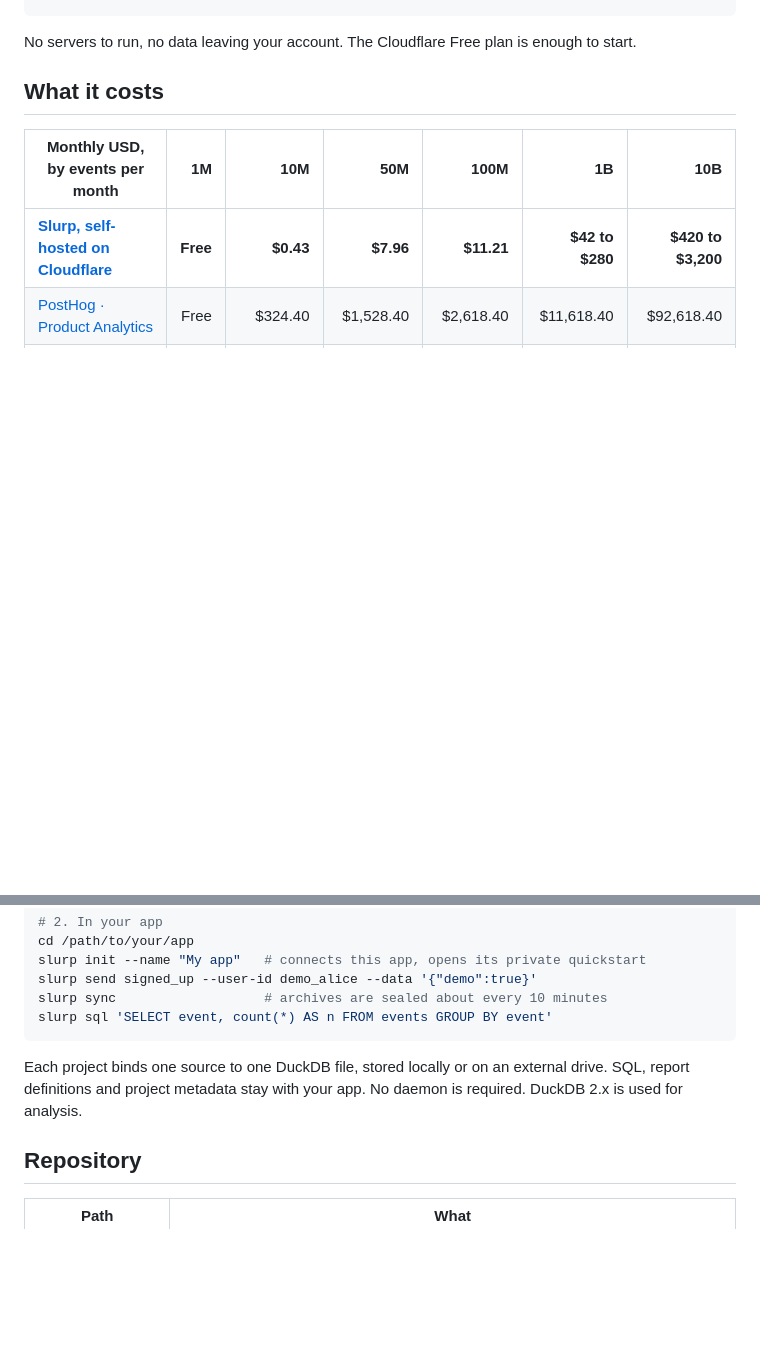
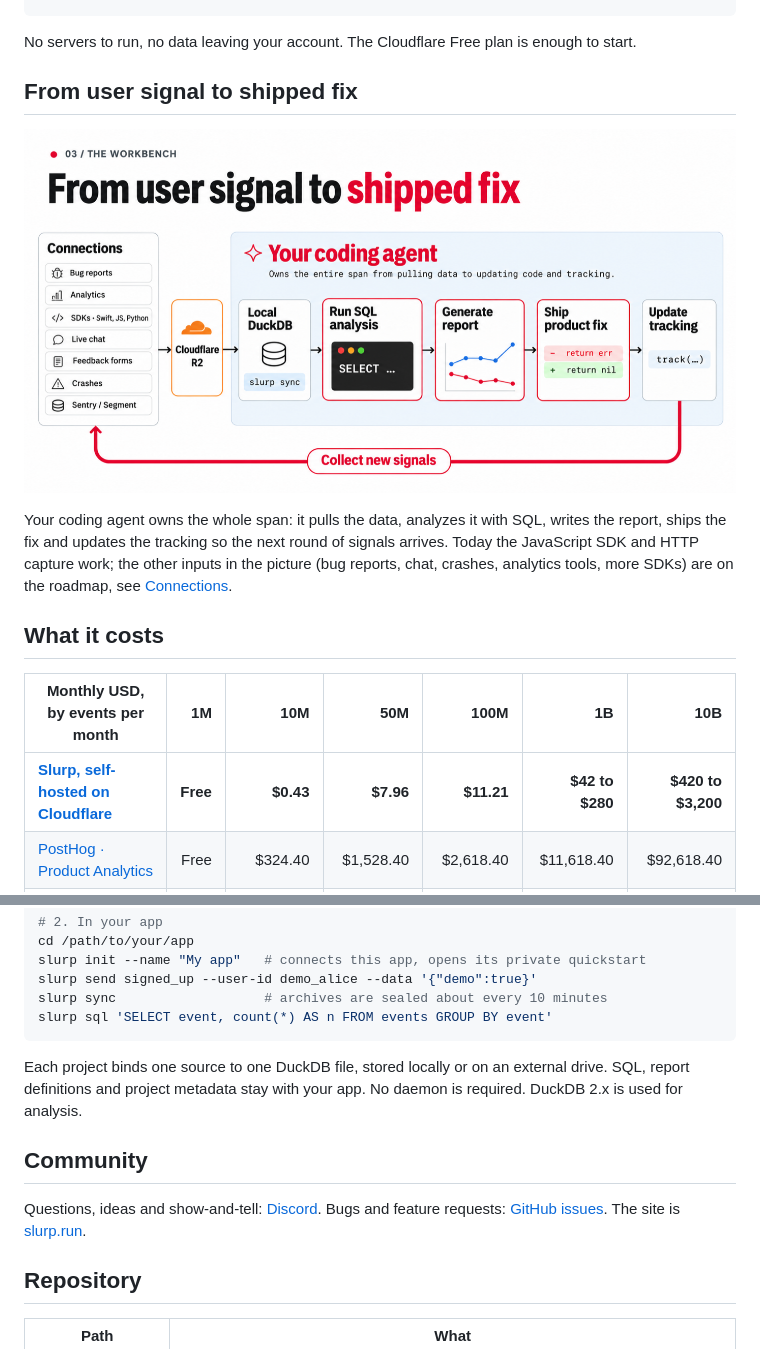
Before and after one commit to hitSlop/slurp, a Markdown page: README.md, 2 parts joined by grey strips. Rendered like a GitHub page; pictures changed too: docs/assets/slurp-workbench.png (added); blank space fills up the shorter version.

Commit message:
README: workbench diagram, Discord badge and a Community section
The diagram has a caption that says which inputs exist today (JavaScript SDK, HTTP) and
which are on the roadmap.

````diff
--- a/README.md
+++ b/README.md
@@ -23,6 +24,14 @@ your app ──► Worker + Durable Objects ──► R2 archives      (in your
 ```
 
 No servers to run, no data leaving your account. The Cloudflare Free plan is enough to start.
+
+## From user signal to shipped fix
+
+<p align="center">
+  <img src="docs/assets/slurp-workbench.png" width="900" alt="Diagram: connections send events to Cloudflare R2; your coding agent syncs them into a local DuckDB file, runs SQL analysis, generates a report, ships a product fix and updates the tracking, which collects new signals.">
+</p>
+
+Your coding agent owns the whole span: it pulls the data, analyzes it with SQL, writes the report, ships the fix and updates the tracking so the next round of signals arrives. Today the JavaScript SDK and HTTP capture work; the other inputs in the picture (bug reports, chat, crashes, analytics tools, more SDKs) are on the roadmap, see [Connections](https://slurp.run/connections/).
 
 ## What it costs
 
@@ -63,6 +72,10 @@ slurp sql 'SELECT event, count(*) AS n FROM events GROUP BY event'
 
 Each project binds one source to one DuckDB file, stored locally or on an external drive. SQL, report definitions and project metadata stay with your app. No daemon is required. DuckDB 2.x is used for analysis.
 
+## Community
+
+Questions, ideas and show-and-tell: [Discord](https://discord.gg/jprRVWSRdn). Bugs and feature requests: [GitHub issues](https://github.com/hitSlop/slurp/issues). The site is [slurp.run](https://slurp.run).
+
 ## Repository
 
 | Path | What |
````
Also changed, not shown: other parts of README.md (+1 -0 lines).
